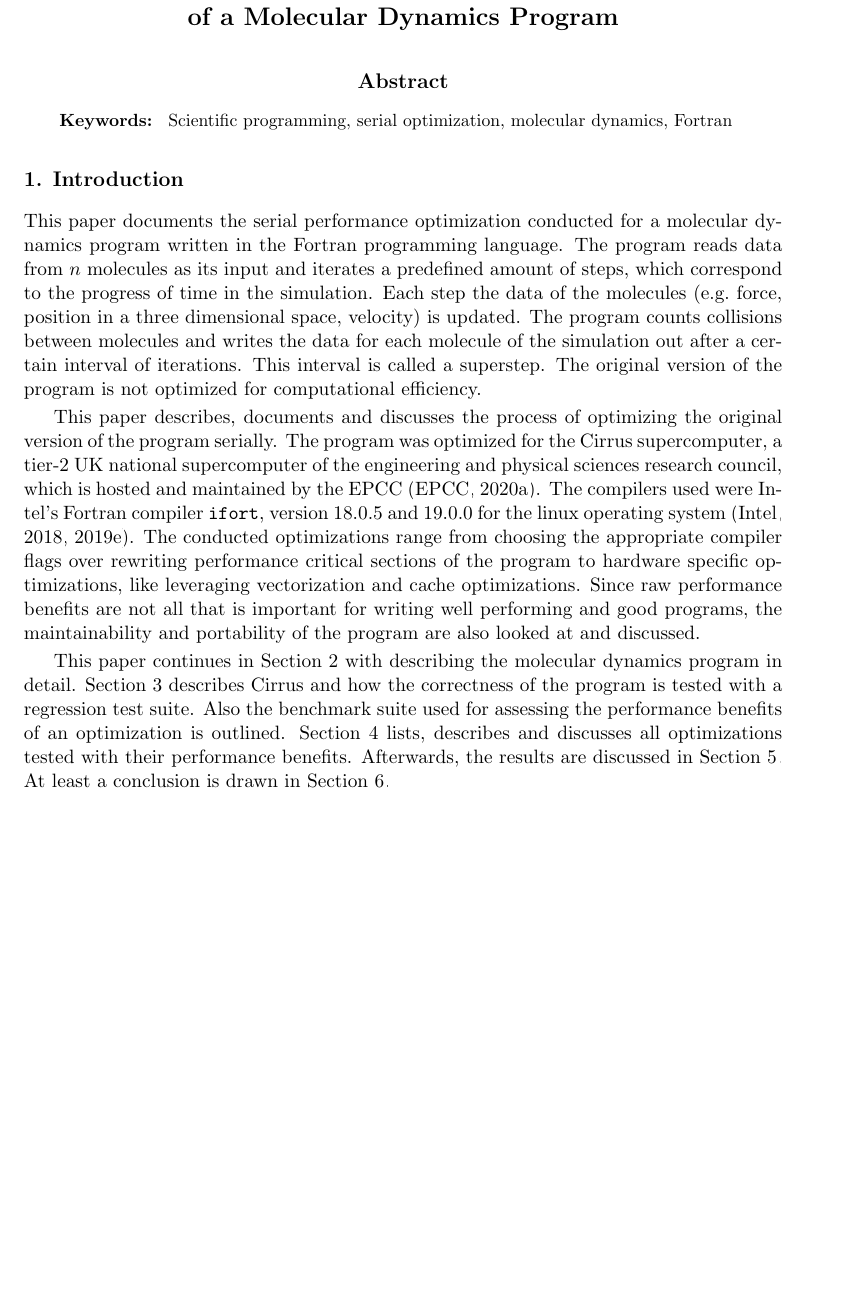
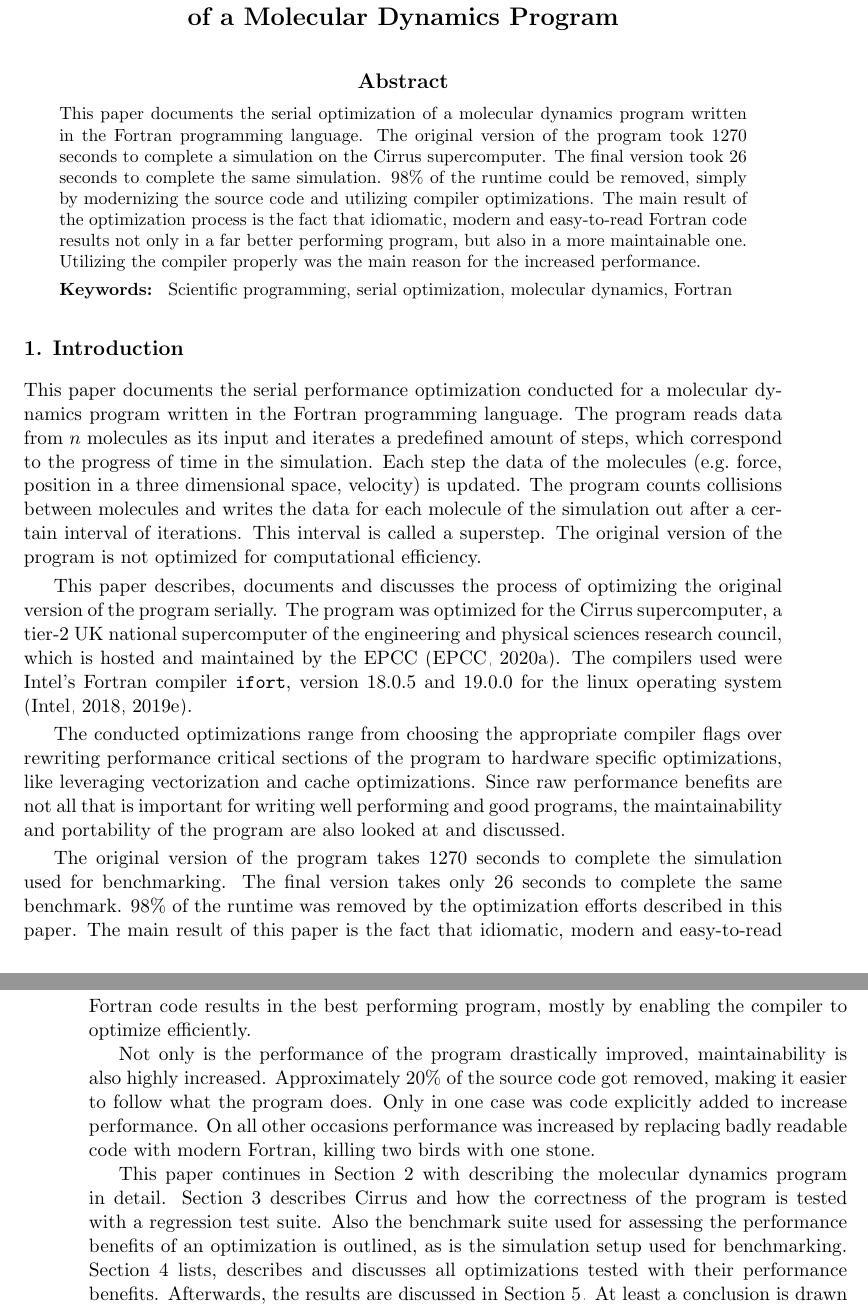
Before and after one commit to jofas/ppcw, a LaTeX paper (doc/ppcw.tex): part of page 1 of 18 before the commit and two parts of pages 1 and 2 of 19 after it, the two joined at a grey line, cut so that both start at the same text, the shorter picture padded with empty space. Compiled offline with pdfLaTeX.

Commit message:
intro and abstract

```diff
--- a/doc/ppcw.tex
+++ b/doc/ppcw.tex
@@ -87,6 +87,19 @@
 \maketitle
 
 \begin{abstract}
+  This paper documents the serial optimization of a molecular dynamics
+  program written in the Fortran programming language.
+  The original version of the program took 1270 seconds to complete
+  a simulation on the Cirrus supercomputer.
+  The final version took 26 seconds to complete the same simulation.
+  98\% of the runtime could be removed, simply by modernizing the
+  source code and utilizing compiler optimizations.
+  The main result of the optimization process is the fact that
+  idiomatic, modern and easy-to-read Fortran code results not only in
+  a far better performing program, but also in a more maintainable
+  one.
+  Utilizing the compiler properly was the main reason for the
+  increased performance.
 \end{abstract}
 
 \begin{keywords}
@@ -129,14 +143,31 @@ Since raw performance benefits are not all that is important for
 writing well performing and good programs, the maintainability and
 portability of the program are also looked at and discussed.
 
-% TODO: hint on the results
+The original version of the program takes 1270 seconds to complete the
+simulation used for benchmarking.
+The final version takes only 26 seconds to complete the same
+benchmark.
+98\% of the runtime was removed by the optimization efforts described
+in this paper.
+The main result of this paper is the fact that idiomatic, modern and
+easy-to-read Fortran code results in the best performing program,
+mostly by enabling the compiler to optimize efficiently.
+
+Not only is the performance of the program drastically improved,
+maintainability is also highly increased.
+Approximately 20\% of the source code got removed, making it easier
+to follow what the program does.
+Only in one case was code explicitly added to increase performance.
+On all other occasions performance was increased by replacing badly
+readable code with modern Fortran, killing two birds with one stone.
 
 This paper continues in Section~\ref{sec:md} with describing the
 molecular dynamics program in detail.
 Section~\ref{sec:setup} describes Cirrus and how the correctness of
 the program is tested with a regression test suite.
 Also the benchmark suite used for assessing the performance benefits
-of an optimization is outlined.
+of an optimization is outlined, as is the simulation setup used for
+benchmarking.
 Section~\ref{sec:opt} lists, describes and discusses all
 optimizations tested with their performance benefits.
 Afterwards, the results are discussed in Section~\ref{sec:dis}.
```
Also changed, not shown: doc/ppcw.pdf, doc/ppcw.tex (1 more changed lines).
